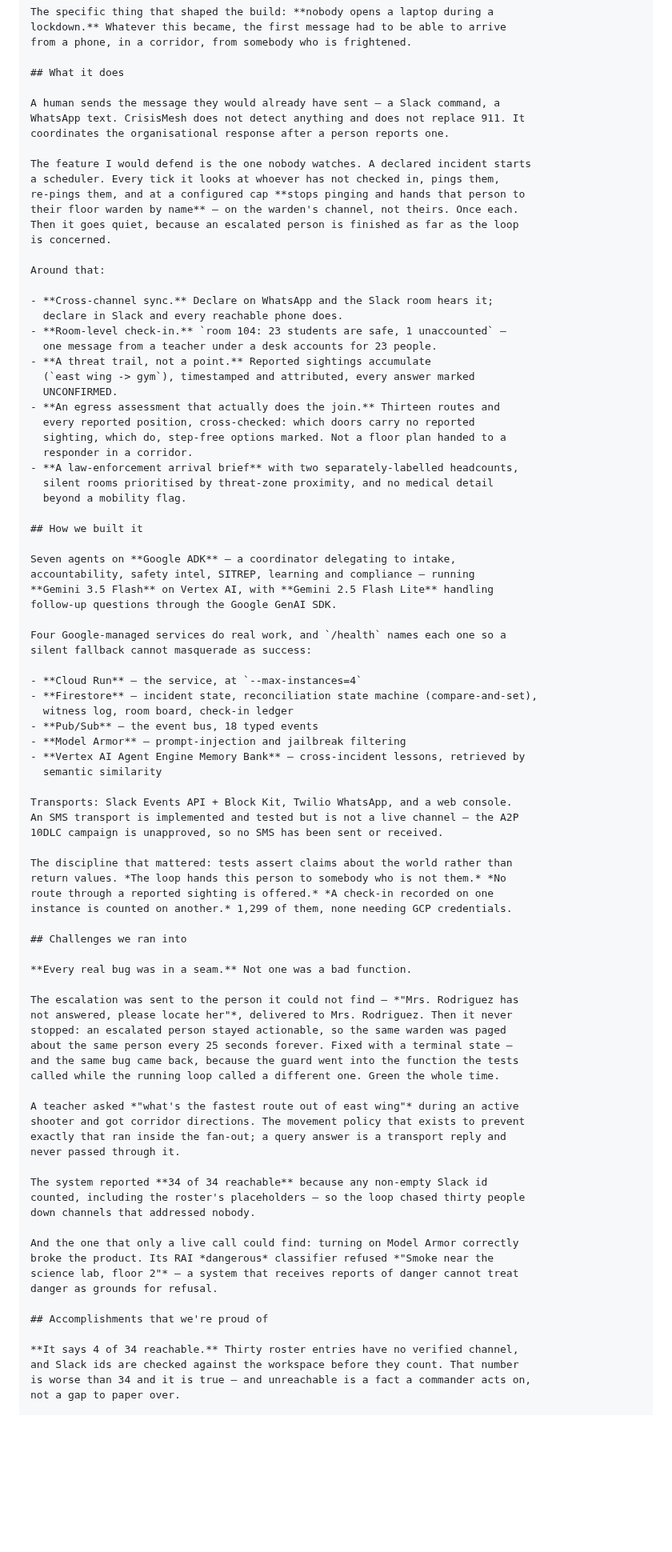
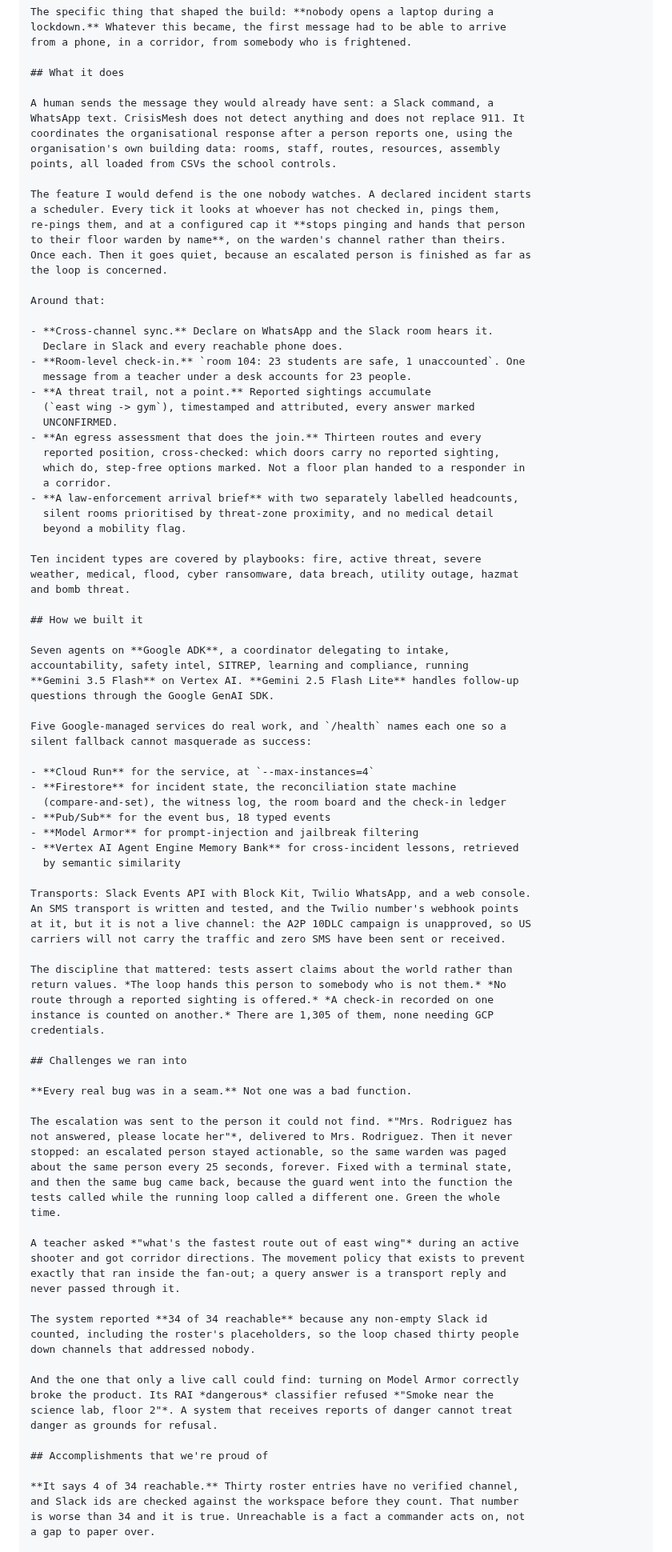
Before and after one commit to 4KInc/CrisisMesh, a Markdown page: docs/DEVPOST_SUBMISSION.md, the part around one of its changes. Shown at 80% size. GitHub-like rendering; blank space fills up the shorter version.

```diff
--- a/docs/DEVPOST_SUBMISSION.md
+++ b/docs/DEVPOST_SUBMISSION.md
@@ -60,71 +60,80 @@ from a phone, in a corridor, from somebody who is frightened.
 
 ## What it does
 
-A human sends the message they would already have sent — a Slack command, a
+A human sends the message they would already have sent: a Slack command, a
 WhatsApp text. CrisisMesh does not detect anything and does not replace 911. It
-coordinates the organisational response after a person reports one.
+coordinates the organisational response after a person reports one, using the
+organisation's own building data: rooms, staff, routes, resources, assembly
+points, all loaded from CSVs the school controls.
 
 The feature I would defend is the one nobody watches. A declared incident starts
 a scheduler. Every tick it looks at whoever has not checked in, pings them,
-re-pings them, and at a configured cap **stops pinging and hands that person to
-their floor warden by name** — on the warden's channel, not theirs. Once each.
-Then it goes quiet, because an escalated person is finished as far as the loop
-is concerned.
+re-pings them, and at a configured cap it **stops pinging and hands that person
+to their floor warden by name**, on the warden's channel rather than theirs.
+Once each. Then it goes quiet, because an escalated person is finished as far as
+the loop is concerned.
 
 Around that:
 
-- **Cross-channel sync.** Declare on WhatsApp and the Slack room hears it;
-  declare in Slack and every reachable phone does.
-- **Room-level check-in.** `room 104: 23 students are safe, 1 unaccounted` —
-  one message from a teacher under a desk accounts for 23 people.
+- **Cross-channel sync.** Declare on WhatsApp and the Slack room hears it.
+  Declare in Slack and every reachable phone does.
+- **Room-level check-in.** `room 104: 23 students are safe, 1 unaccounted`. One
+  message from a teacher under a desk accounts for 23 people.
 - **A threat trail, not a point.** Reported sightings accumulate
   (`east wing -> gym`), timestamped and attributed, every answer marked
   UNCONFIRMED.
-- **An egress assessment that actually does the join.** Thirteen routes and
-  every reported position, cross-checked: which doors carry no reported
-  sighting, which do, step-free options marked. Not a floor plan handed to a
-  responder in a corridor.
-- **A law-enforcement arrival brief** with two separately-labelled headcounts,
+- **An egress assessment that does the join.** Thirteen routes and every
+  reported position, cross-checked: which doors carry no reported sighting,
+  which do, step-free options marked. Not a floor plan handed to a responder in
+  a corridor.
+- **A law-enforcement arrival brief** with two separately labelled headcounts,
   silent rooms prioritised by threat-zone proximity, and no medical detail
   beyond a mobility flag.
 
+Ten incident types are covered by playbooks: fire, active threat, severe
+weather, medical, flood, cyber ransomware, data breach, utility outage, hazmat
+and bomb threat.
+
 ## How we built it
 
-Seven agents on **Google ADK** — a coordinator delegating to intake,
-accountability, safety intel, SITREP, learning and compliance — running
-**Gemini 3.5 Flash** on Vertex AI, with **Gemini 2.5 Flash Lite** handling
-follow-up questions through the Google GenAI SDK.
+Seven agents on **Google ADK**, a coordinator delegating to intake,
+accountability, safety intel, SITREP, learning and compliance, running
+**Gemini 3.5 Flash** on Vertex AI. **Gemini 2.5 Flash Lite** handles follow-up
+questions through the Google GenAI SDK.
 
-Four Google-managed services do real work, and `/health` names each one so a
+Five Google-managed services do real work, and `/health` names each one so a
 silent fallback cannot masquerade as success:
 
-- **Cloud Run** — the service, at `--max-instances=4`
-- **Firestore** — incident state, reconciliation state machine (compare-and-set),
-  witness log, room board, check-in ledger
-- **Pub/Sub** — the event bus, 18 typed events
-- **Model Armor** — prompt-injection and jailbreak filtering
-- **Vertex AI Agent Engine Memory Bank** — cross-incident lessons, retrieved by
-  semantic similarity
+- **Cloud Run** for the service, at `--max-instances=4`
+- **Firestore** for incident state, the reconciliation state machine
+  (compare-and-set), the witness log, the room board and the check-in ledger
+- **Pub/Sub** for the event bus, 18 typed events
+- **Model Armor** for prompt-injection and jailbreak filtering
+- **Vertex AI Agent Engine Memory Bank** for cross-incident lessons, retrieved
+  by semantic similarity
 
-Transports: Slack Events API + Block Kit, Twilio WhatsApp, and a web console.
-An SMS transport is implemented and tested but is not a live channel — the A2P
-10DLC campaign is unapproved, so no SMS has been sent or received.
+Transports: Slack Events API with Block Kit, Twilio WhatsApp, and a web console.
+An SMS transport is written and tested, and the Twilio number's webhook points
+at it, but it is not a live channel: the A2P 10DLC campaign is unapproved, so US
+carriers will not carry the traffic and zero SMS have been sent or received.
 
 The discipline that mattered: tests assert claims about the world rather than
 return values. *The loop hands this person to somebody who is not them.* *No
 route through a reported sighting is offered.* *A check-in recorded on one
-instance is counted on another.* 1,299 of them, none needing GCP credentials.
+instance is counted on another.* There are 1,305 of them, none needing GCP
+credentials.
 
 ## Challenges we ran into
 
 **Every real bug was in a seam.** Not one was a bad function.
 
-The escalation was sent to the person it could not find — *"Mrs. Rodriguez has
+The escalation was sent to the person it could not find. *"Mrs. Rodriguez has
 not answered, please locate her"*, delivered to Mrs. Rodriguez. Then it never
 stopped: an escalated person stayed actionable, so the same warden was paged
-about the same person every 25 seconds forever. Fixed with a terminal state —
-and the same bug came back, because the guard went into the function the tests
-called while the running loop called a different one. Green the whole time.
+about the same person every 25 seconds, forever. Fixed with a terminal state,
+and then the same bug came back, because the guard went into the function the
+tests called while the running loop called a different one. Green the whole
+time.
 
 A teacher asked *"what's the fastest route out of east wing"* during an active
 shooter and got corridor directions. The movement policy that exists to prevent
@@ -132,20 +141,20 @@ exactly that ran inside the fan-out; a query answer is a transport reply and
 never passed through it.
 
 The system reported **34 of 34 reachable** because any non-empty Slack id
-counted, including the roster's placeholders — so the loop chased thirty people
+counted, including the roster's placeholders, so the loop chased thirty people
 down channels that addressed nobody.
 
 And the one that only a live call could find: turning on Model Armor correctly
 broke the product. Its RAI *dangerous* classifier refused *"Smoke near the
-science lab, floor 2"* — a system that receives reports of danger cannot treat
+science lab, floor 2"*. A system that receives reports of danger cannot treat
 danger as grounds for refusal.
 
 ## Accomplishments that we're proud of
 
 **It says 4 of 34 reachable.** Thirty roster entries have no verified channel,
 and Slack ids are checked against the workspace before they count. That number
-is worse than 34 and it is true — and unreachable is a fact a commander acts on,
-not a gap to paper over.
+is worse than 34 and it is true. Unreachable is a fact a commander acts on, not
+a gap to paper over.
 
 The refusals generally. It will not name a route clear when it could not read
 the sighting log; the brief says EGRESS ASSESSMENT WITHHELD. It will not report
```
Also changed, not shown: other parts of docs/DEVPOST_SUBMISSION.md (+70 -64 lines).
